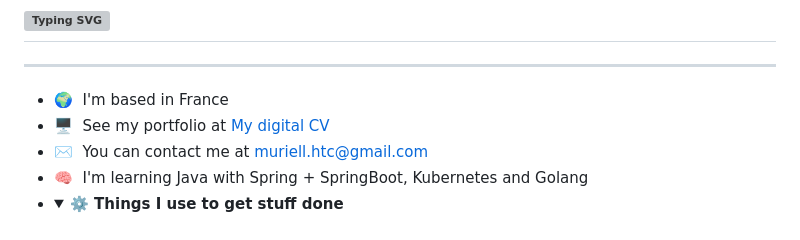
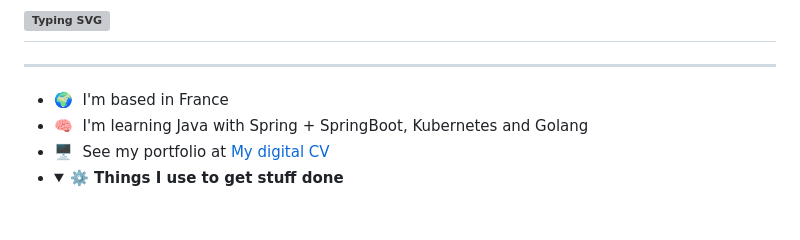
Before and after one commit to xMurieLLx/xMurieLLx, a Markdown page: README.md, the part around the change. Rendered like a GitHub page; folded sections open; grey boxes are pictures that could not be loaded.

```diff
--- a/README.md
+++ b/README.md
@@ -5,9 +5,8 @@
 ---------------------------------------------------------------------------------------
 
 * 🌍  I'm based in France
+* 🧠  I'm learning Java with Spring + SpringBoot, Kubernetes and Golang
 * 🖥️  See my portfolio at [My digital CV](http://garabine-cv.netlify.app)
-* ✉️  You can contact me at [muriell.htc@gmail.com](mailto:muriell.htc@gmail.com)
-* 🧠  I'm learning Java with Spring + SpringBoot, Kubernetes and Golang
 * <details>
   <br />
   <summary><b>⚙️ Things I use to get stuff done</b></summary>
```
